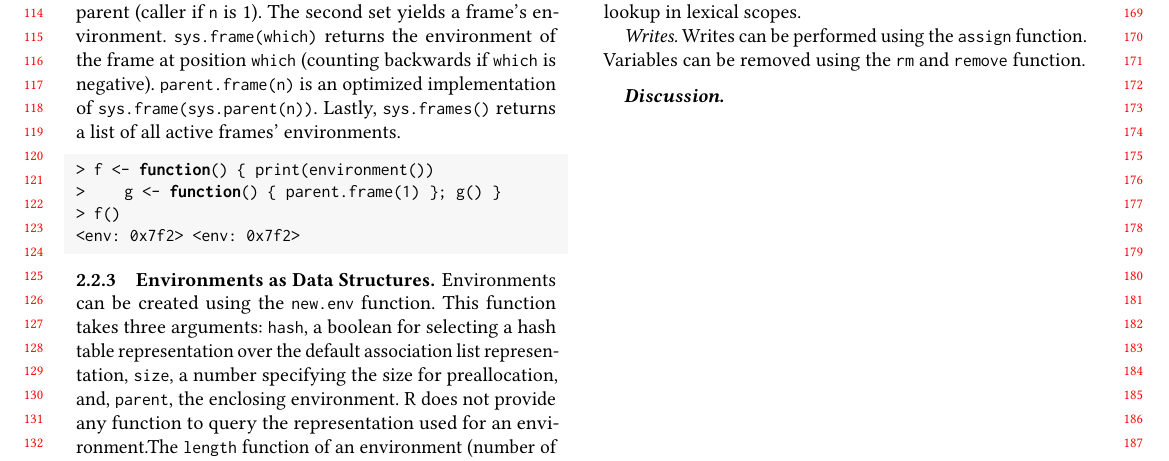
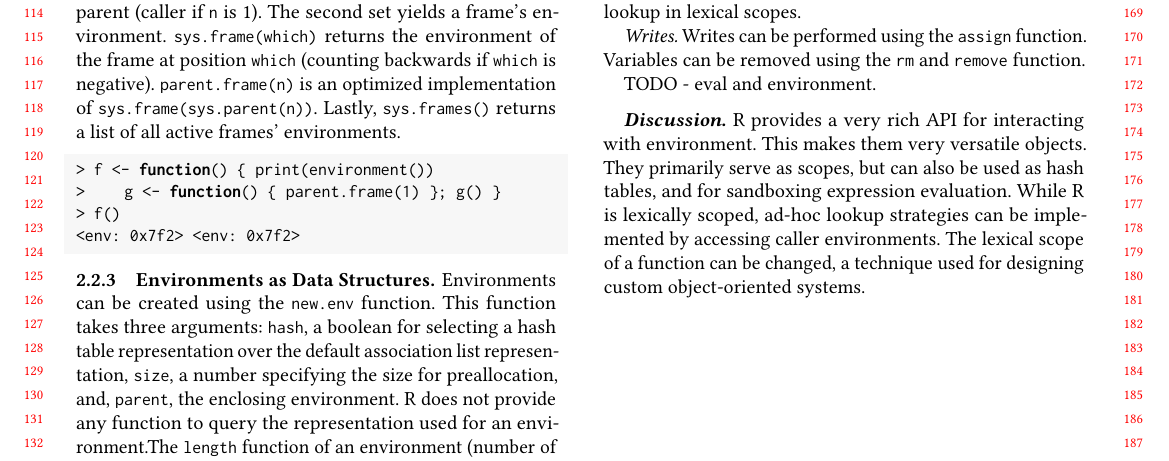
Before and after one commit to aviralg/envtracing-paper, a LaTeX paper (main.tex): part of page 2 of 2, cut so that both start at the same text. Compiled offline with pdfLaTeX.

Commit message:
Add discussion

```diff
--- a/main.tex
+++ b/main.tex
@@ -324,7 +324,14 @@ lexical scopes.
 \textit{Writes.} Writes can be performed using the \assign function. Variables
 can be removed using the \rm and \remove function.
 
-\paragraph{Discussion.}
+TODO - eval and environment.
+
+\paragraph{Discussion.} R provides a very rich API for interacting with
+environment. This makes them very versatile objects. They primarily serve as
+scopes, but can also be used as hash tables, and for sandboxing expression
+evaluation. While R is lexically scoped, ad-hoc lookup strategies can be
+implemented by accessing caller environments. The lexical scope of a function
+can be changed, a technique used for designing custom object-oriented systems.
 
 % designed for rapid implementation of
 % statistical methods and a shallow learning curve for non-programmers interested
```
